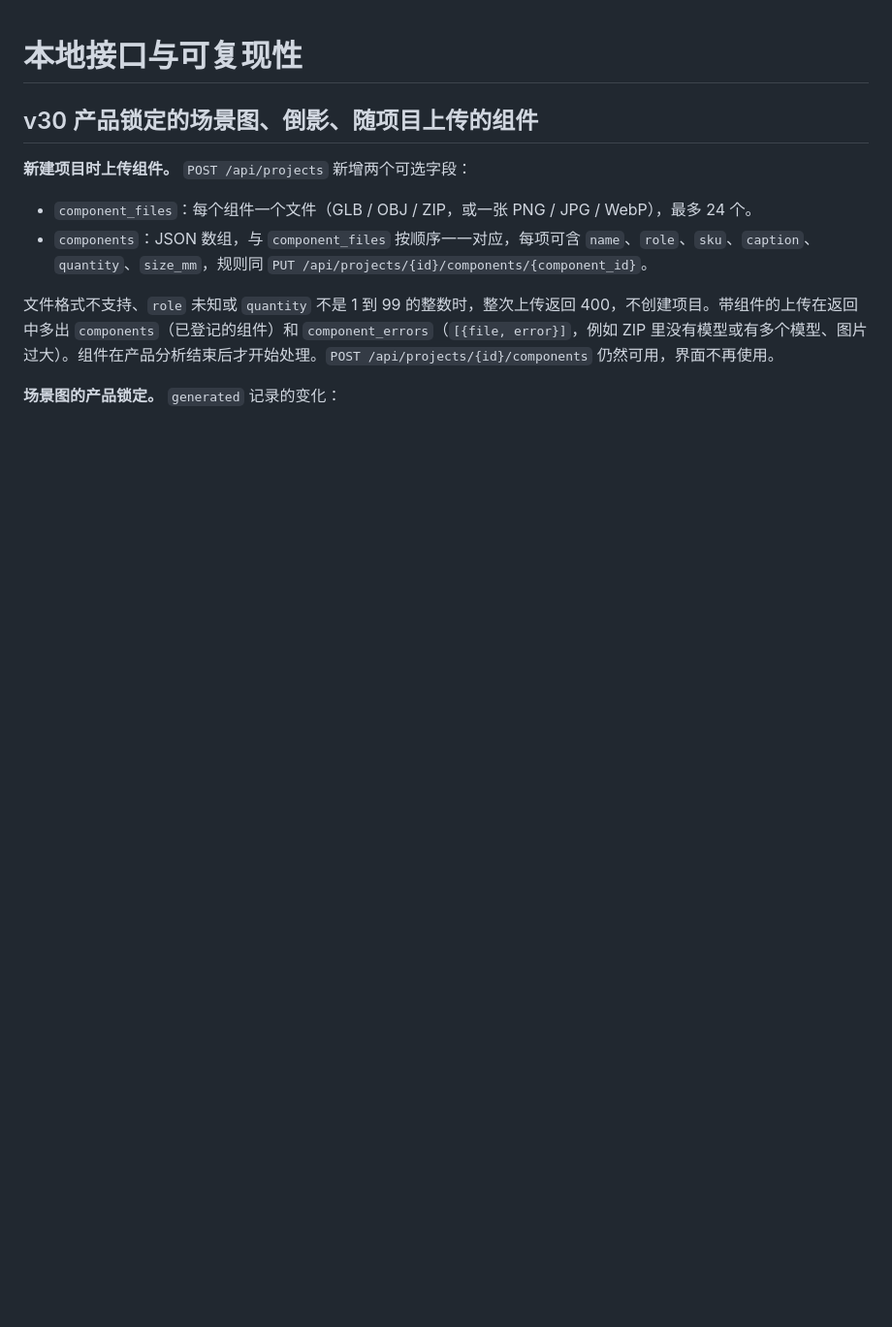
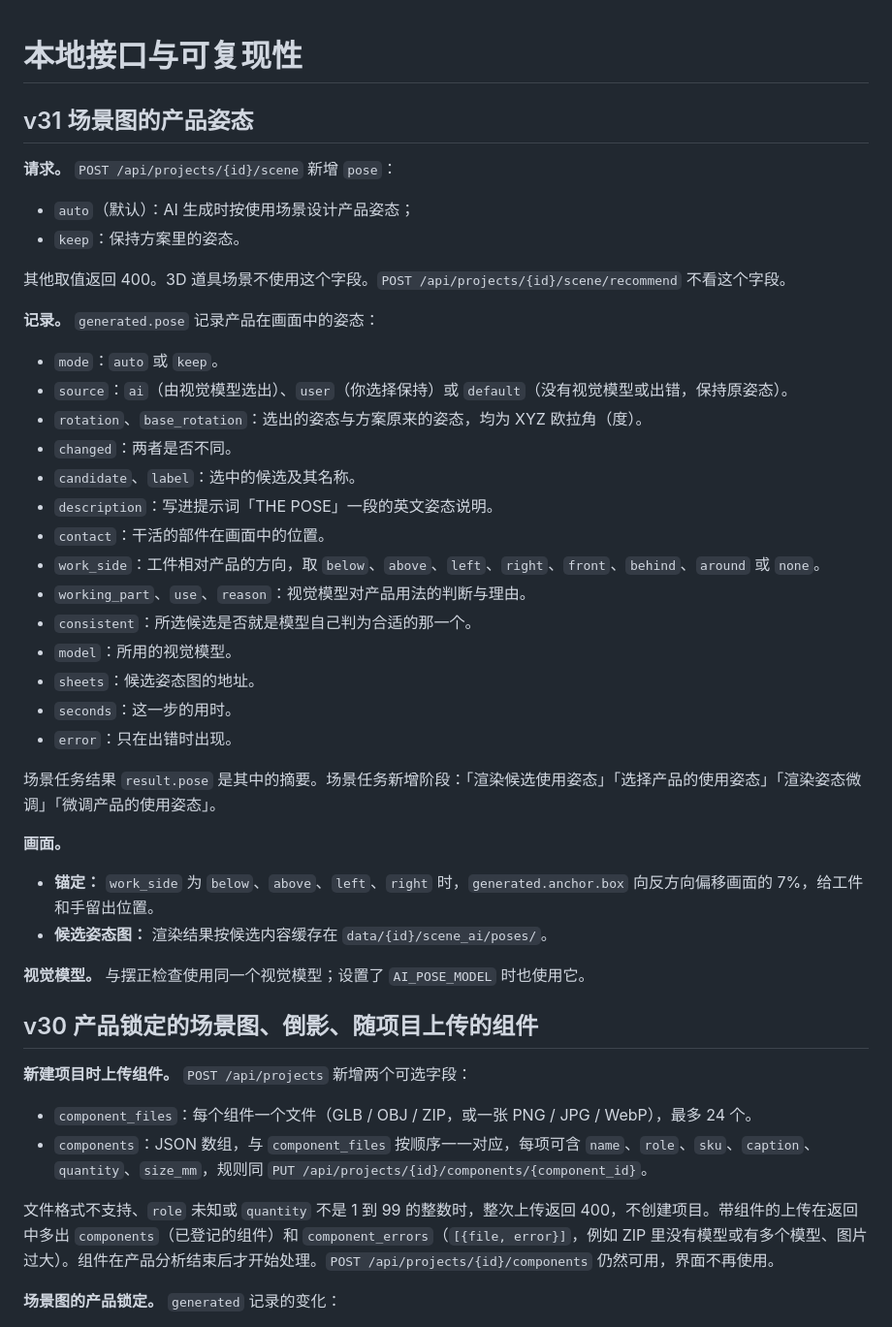
Before and after one commit to rxailab/3drenderstudio, a Markdown page: API.md, the part around the change. Shown at 97% size. Rendered like a GitHub page; blank space fills up the shorter version.

```diff
--- a/API.md
+++ b/API.md
@@ -1,4 +1,39 @@
 # 本地接口与可复现性
+
+## v31 场景图的产品姿态
+
+**请求。** `POST /api/projects/{id}/scene` 新增 `pose`：
+
+- `auto`（默认）：AI 生成时按使用场景设计产品姿态；
+- `keep`：保持方案里的姿态。
+
+其他取值返回 400。3D 道具场景不使用这个字段。`POST /api/projects/{id}/scene/recommend` 不看这个字段。
+
+**记录。** `generated.pose` 记录产品在画面中的姿态：
+
+- `mode`：`auto` 或 `keep`。
+- `source`：`ai`（由视觉模型选出）、`user`（你选择保持）或 `default`（没有视觉模型或出错，保持原姿态）。
+- `rotation`、`base_rotation`：选出的姿态与方案原来的姿态，均为 XYZ 欧拉角（度）。
+- `changed`：两者是否不同。
+- `candidate`、`label`：选中的候选及其名称。
+- `description`：写进提示词「THE POSE」一段的英文姿态说明。
+- `contact`：干活的部件在画面中的位置。
+- `work_side`：工件相对产品的方向，取 `below`、`above`、`left`、`right`、`front`、`behind`、`around` 或 `none`。
+- `working_part`、`use`、`reason`：视觉模型对产品用法的判断与理由。
+- `consistent`：所选候选是否就是模型自己判为合适的那一个。
+- `model`：所用的视觉模型。
+- `sheets`：候选姿态图的地址。
+- `seconds`：这一步的用时。
+- `error`：只在出错时出现。
+
+场景任务结果 `result.pose` 是其中的摘要。场景任务新增阶段：「渲染候选使用姿态」「选择产品的使用姿态」「渲染姿态微调」「微调产品的使用姿态」。
+
+**画面。**
+
+- **锚定：** `work_side` 为 `below`、`above`、`left`、`right` 时，`generated.anchor.box` 向反方向偏移画面的 7%，给工件和手留出位置。
+- **候选姿态图：** 渲染结果按候选内容缓存在 `data/{id}/scene_ai/poses/`。
+
+**视觉模型。** 与摆正检查使用同一个视觉模型；设置了 `AI_POSE_MODEL` 时也使用它。
 
 ## v30 产品锁定的场景图、倒影、随项目上传的组件
 
```
Also changed, not shown: README.md (+15 -1 lines), SCENE_POSE_UPDATE.md (added, +119 -0 lines), validation/v31-before-frame-fix.jpg (added), validation/v31-scene-pose.jpg (added), 11 other files.
